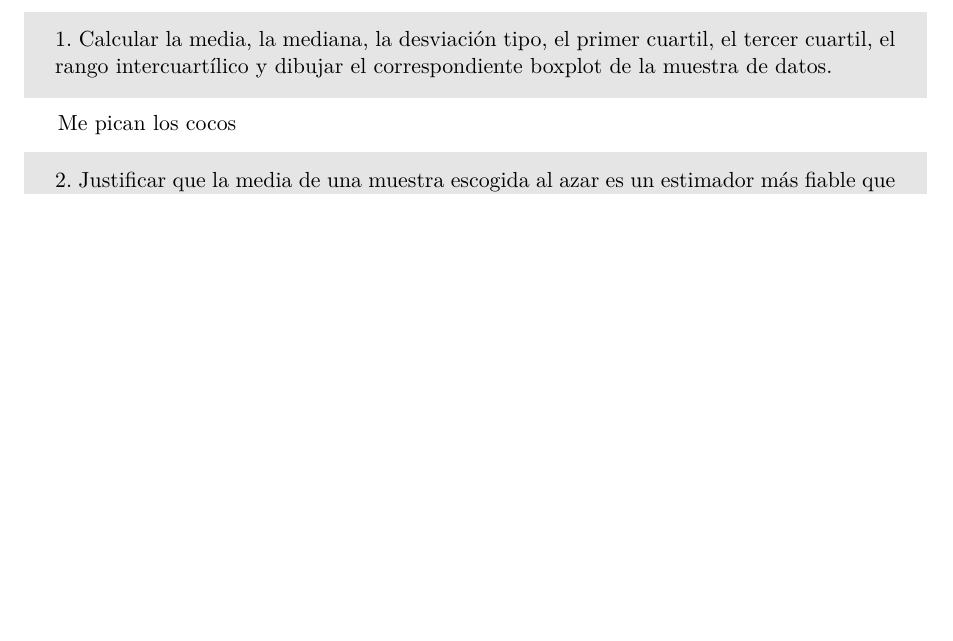
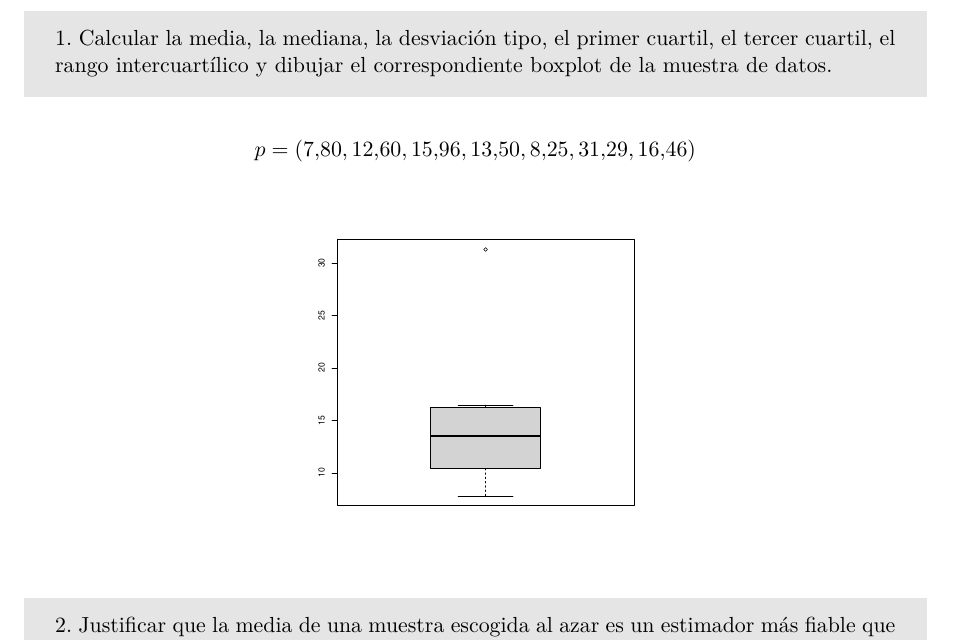
Before and after one commit to dafuce/data-science-coursework, a LaTeX document (latex/practica1_estadistica/practica1_estadistica.tex): part of page 1 of 2, cut so that both start at the same text, the shorter picture padded with empty space. Compiled offline with pdfLaTeX.

Commit message:
acabada la practica 1 de lab introduction a R

```diff
--- a/latex/practica1_estadistica/practica1_estadistica.tex
+++ b/latex/practica1_estadistica/practica1_estadistica.tex
@@ -32,7 +32,19 @@
 1. Calcular la media, la mediana, la desviación tipo, el primer cuartil, el tercer cuartil, el rango intercuartílico y dibujar el correspondiente boxplot de la muestra de datos.
 \end{tcolorbox}
 
-Me pican los cocos
+\[
+p = (7.80,12.60,15.96,13.50,8.25,31.29,16.46)
+\]
+
+
+% todo: que pueda tener las imagenes en otro directorio
+% y que el pdf compilado se guarde en otro directorio
+
+
+\begin{figure}[h!]
+    \centering
+    \includegraphics[width=0.4\textwidth]{pr1_estad_boxplot1.pdf}
+\end{figure}
 
 \begin{tcolorbox}[colback=gray!20,colframe=gray!20, sharp corners]
 2. Justificar que la media de una muestra escogida al azar es un estimador más fiable que la media de una muestra de expertos.
```
Also changed, not shown: latex/practica1_estadistica/pr1_estad_boxplot1.pdf (added), latex/practica1_estadistica/practica1_estadistica.pdf, 6 other files.
